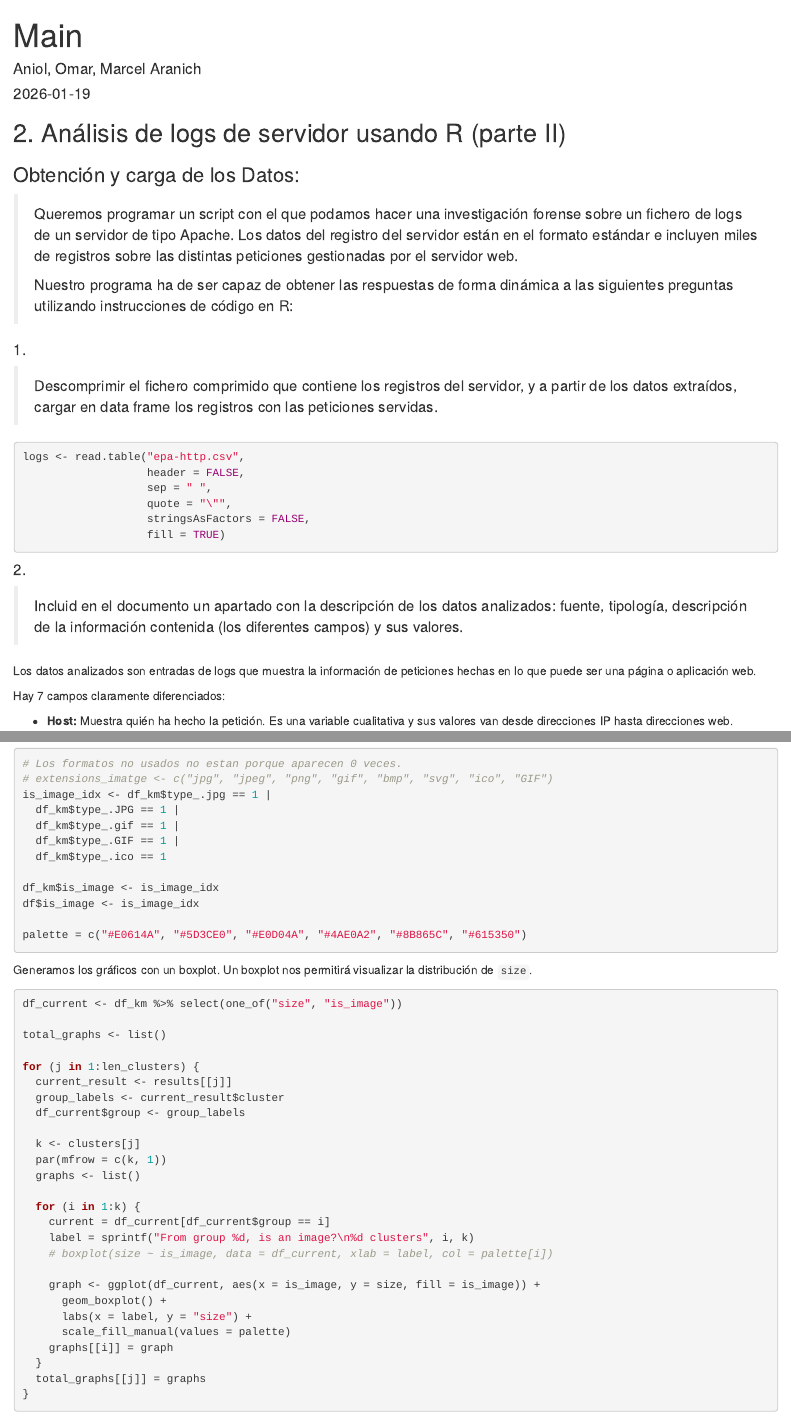
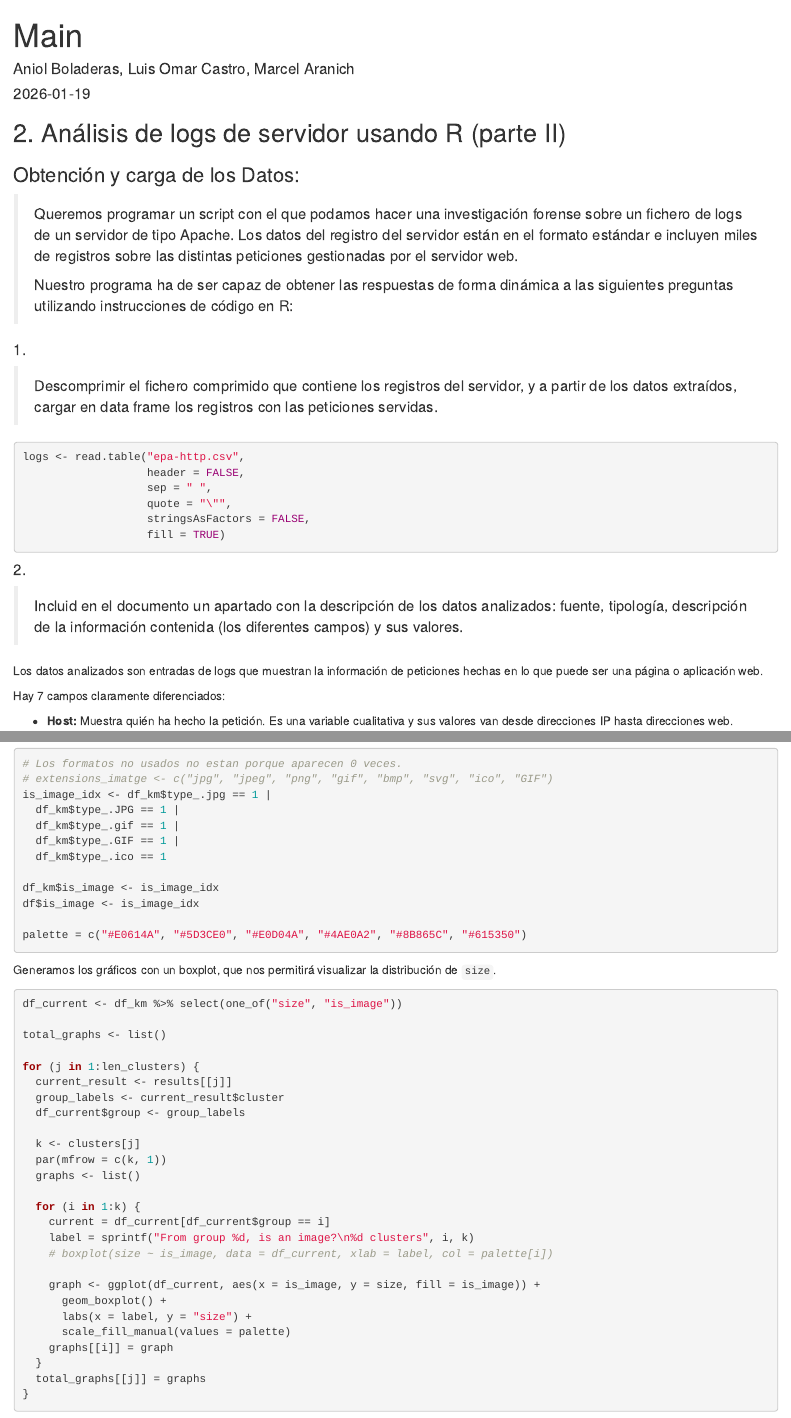
Before and after one commit to Aniolbg/Practica_3, an R Markdown document (main.Rmd): the page in a window 1100 px wide, from its top, and a second part further down, joined at a grey line. The pictures show the output file main.html that the author committed with the source, opened offline.

Commit message:
Revision Ortografica & Comentarios

````diff
--- a/main.Rmd
+++ b/main.Rmd
@@ -1,6 +1,6 @@
 ---
 title: "Main"
-author: "Aniol, Omar, Marcel Aranich"
+author: "Aniol Boladeras, Luis Omar Castro, Marcel Aranich"
 date: "2026-01-19"
 output: html_document
 ---
@@ -51,7 +51,7 @@ logs <- read.table("epa-http.csv",
 
 > Incluid en el documento un apartado con la descripción de los datos analizados: fuente, tipología, descripción de la información contenida (los diferentes campos) y sus valores.
 
-Los datos analizados son entradas de logs que muestra la información de peticiones hechas en lo que puede ser una página o aplicación web.
+Los datos analizados son entradas de logs que muestran la información de peticiones hechas en lo que puede ser una página o aplicación web.
 
 Hay 7 campos claramente diferenciados:
 
@@ -394,7 +394,7 @@ palette = c("#E0614A", "#5D3CE0", "#E0D04A", "#4AE0A2", "#8B865C", "#615350")
 
 ```
 
-Generamos los gráficos con un boxplot. Un boxplot nos permitirá visualizar la distribución de `size`.
+Generamos los gráficos con un boxplot, que nos permitirá visualizar la distribución de `size`.
 
 ```{r}
 df_current <- df_km %>% select(one_of("size", "is_image"))
````
Also changed, not shown: main.html, main_files/figure-html/unnamed-chunk-8-1.png, main.Rmd (4 more changed lines).
